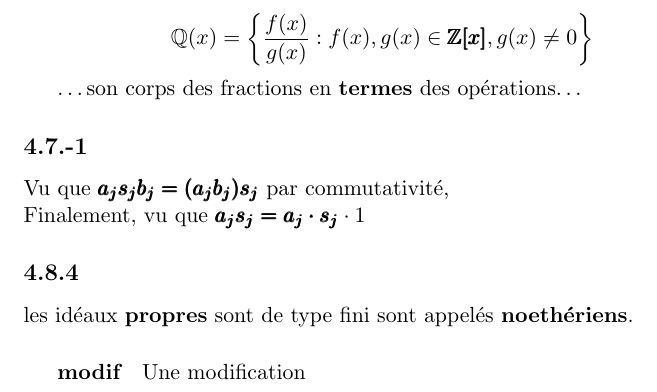
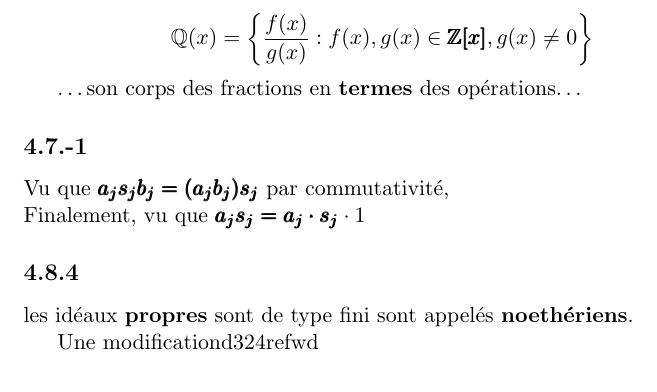
Before and after one commit to Louddy/alg-bre_2, a LaTeX document (Errata_mat_2611.tex): part of page 2 of 2, cut so that both start at the same text. Compiled offline with pdfLaTeX.

Commit message:
Add files via upload

```diff
--- a/Errata_mat_2611.tex
+++ b/Errata_mat_2611.tex
@@ -55,8 +55,7 @@ Vu que $\pmb{a_js_jb_j = (a_jb_j)s_j}$ par commutativité,
 
  les idéaux \textbf{propres} sont de type fini sont appelés \textbf{noethériens}.
 
-\subparagraph{modif}
-Une modification
+Une modificationd324refwd
 
 
 
```
